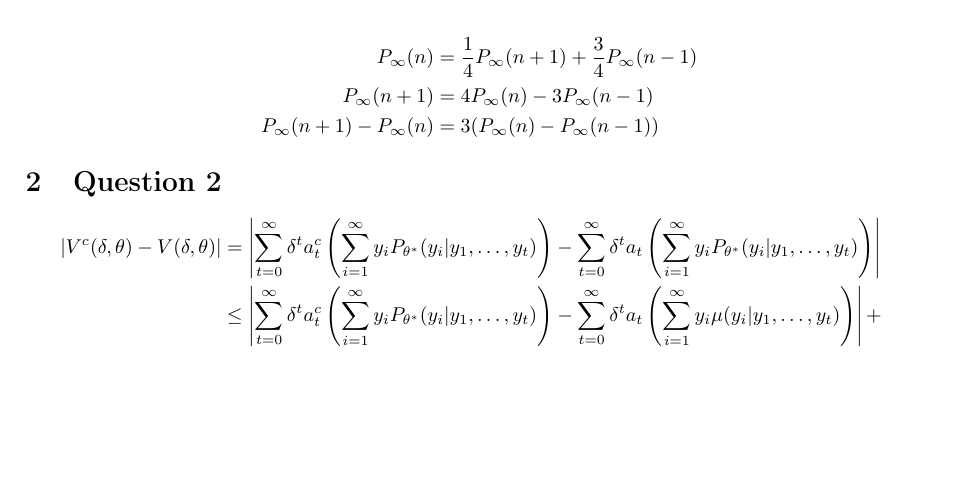
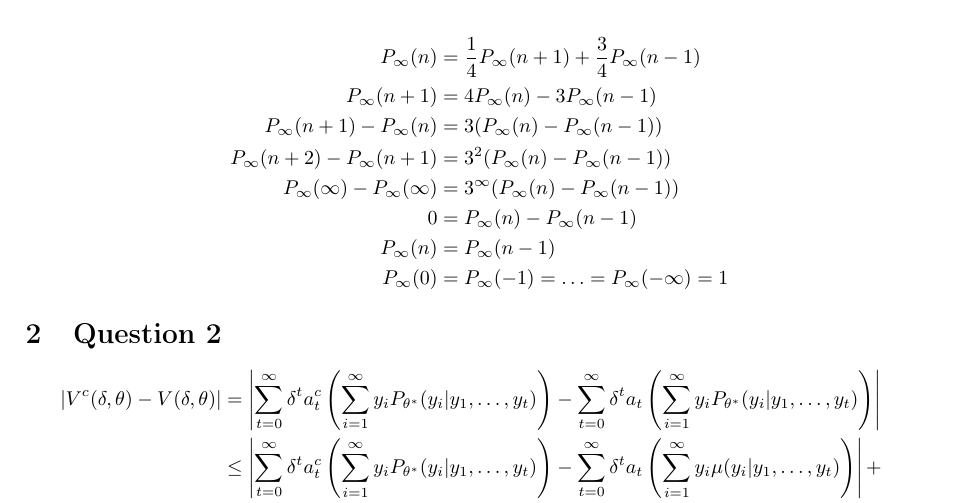
Before and after one commit to wul260/homework_caio, a LaTeX problem sheet (micro/HW2.tex): part of page 3 of 5, cut so that both start at the same text, the shorter picture padded with empty space. Compiled offline with pdfLaTeX.

Commit message:
Micro Q1

```diff
--- a/micro/HW2.tex
+++ b/micro/HW2.tex
@@ -210,7 +210,12 @@ that the agent eventually takes action $0$ forever. Remember, $\Pn(-\infty) = 1$
 \begin{split}
   \Pn(n)            & = \frac{1}{4}\Pn(n + 1) + \frac{3}{4}\Pn(n - 1) \\
   \Pn(n + 1)        & = 4\Pn(n) - 3\Pn(n-1) \\
-  \Pn(n + 1) - \Pn(n)& = 3(\Pn(n) - \Pn(n-1))
+  \Pn(n + 1)-\Pn(n) & = 3(\Pn(n) - \Pn(n-1)) \\
+  \Pn(n + 2)-\Pn(n+1)&= 3^2(\Pn(n) - \Pn(n-1)) \\
+  \Pn(\infty)-\Pn(\infty)&= 3^\infty(\Pn(n) - \Pn(n-1)) \\
+  0                 & = \Pn(n) - \Pn(n-1) \\
+  \Pn(n)            & = \Pn(n-1) \\
+  \Pn(0)            & = \Pn(-1) = \ldots = \Pn(-\infty) = 1 \\
 \end{split}
 \]
 %2}}}
```
Also changed, not shown: micro/HW2.pdf.
